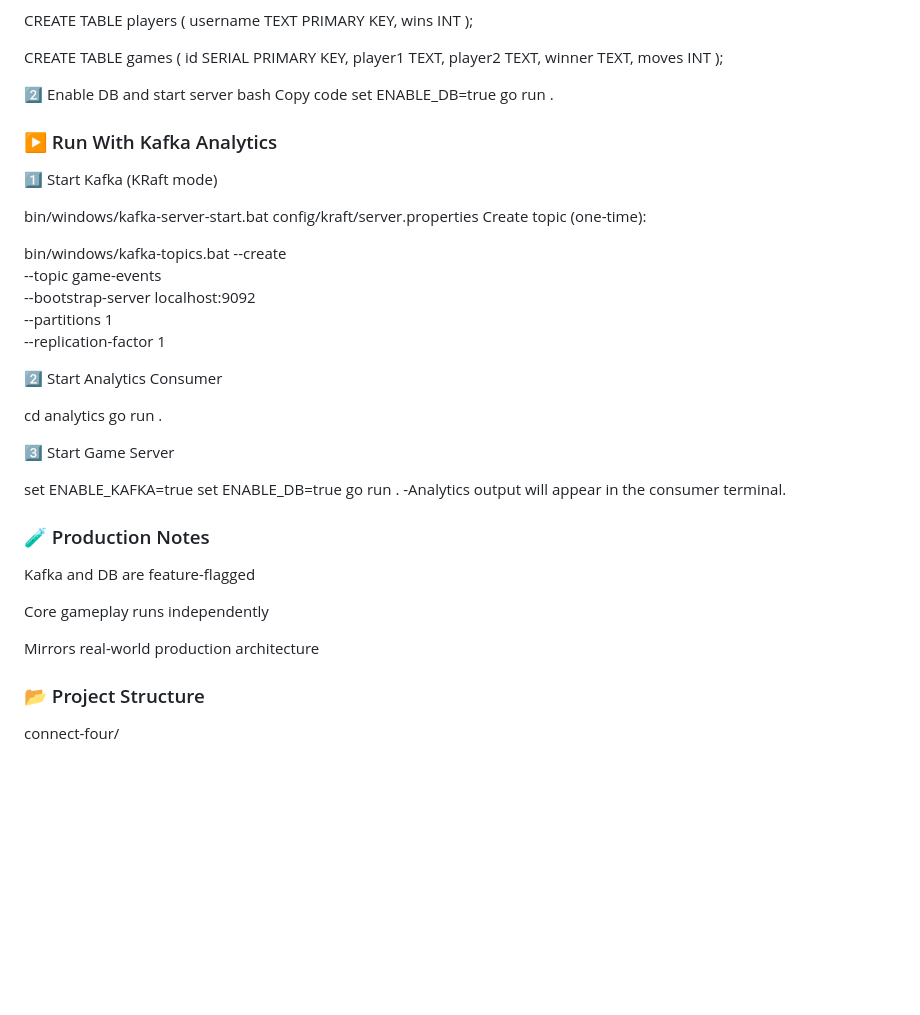
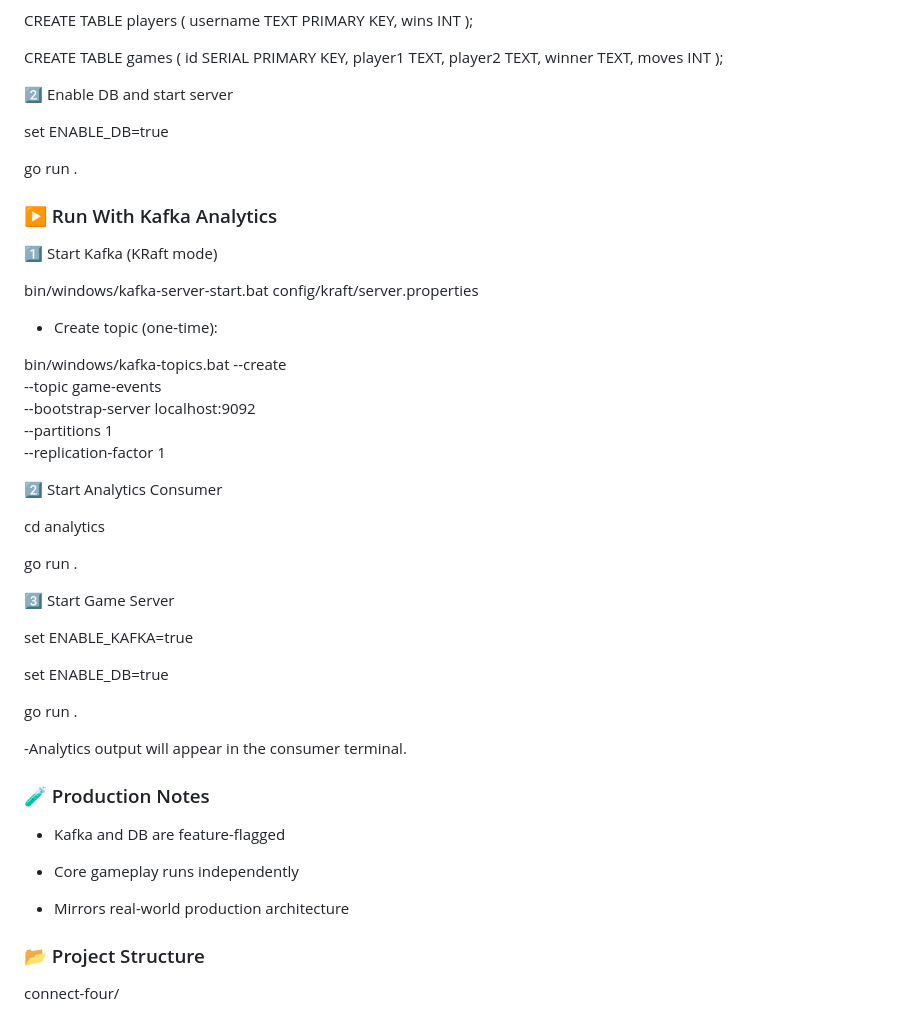
Before and after one commit to manultyagi/connect-four, a Markdown page: README.md, the part around the change. Drawn GitHub-style; blank space fills up the shorter version.

Commit message:
Enhance README with DB and Kafka setup instructions
Updated instructions for enabling DB and starting the server. Added details for running with Kafka analytics.

```diff
--- a/README.md
+++ b/README.md
@@ -147,16 +147,17 @@ CREATE TABLE games (
 );
 
 2️⃣ Enable DB and start server
-bash
-Copy code
+
 set ENABLE_DB=true
+
 go run .
 
 ### ▶️ Run With Kafka Analytics
 1️⃣ Start Kafka (KRaft mode)
 
 bin/windows/kafka-server-start.bat config/kraft/server.properties
-Create topic (one-time):
+
+- Create topic (one-time):
 
 
 bin/windows/kafka-topics.bat --create \
@@ -168,22 +169,26 @@ bin/windows/kafka-topics.bat --create \
 2️⃣ Start Analytics Consumer
 
 cd analytics
+
 go run .
 
 3️⃣ Start Game Server
 
 set ENABLE_KAFKA=true
+
 set ENABLE_DB=true
+
 go run .
+
 -Analytics output will appear in the consumer terminal.
 
 
 ### 🧪 Production Notes
-Kafka and DB are feature-flagged
+- Kafka and DB are feature-flagged
 
-Core gameplay runs independently
+- Core gameplay runs independently
 
-Mirrors real-world production architecture
+- Mirrors real-world production architecture
 
 ### 📂 Project Structure
 connect-four/
```
